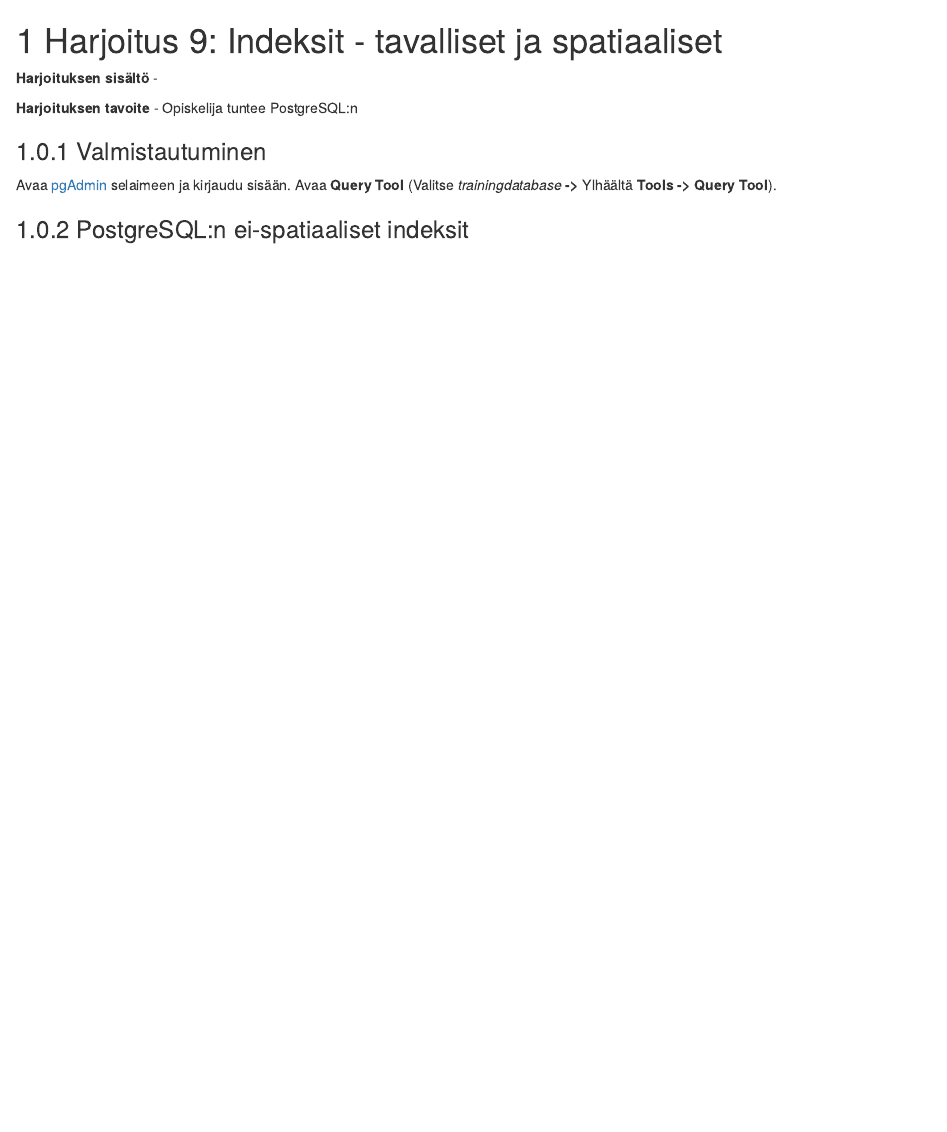
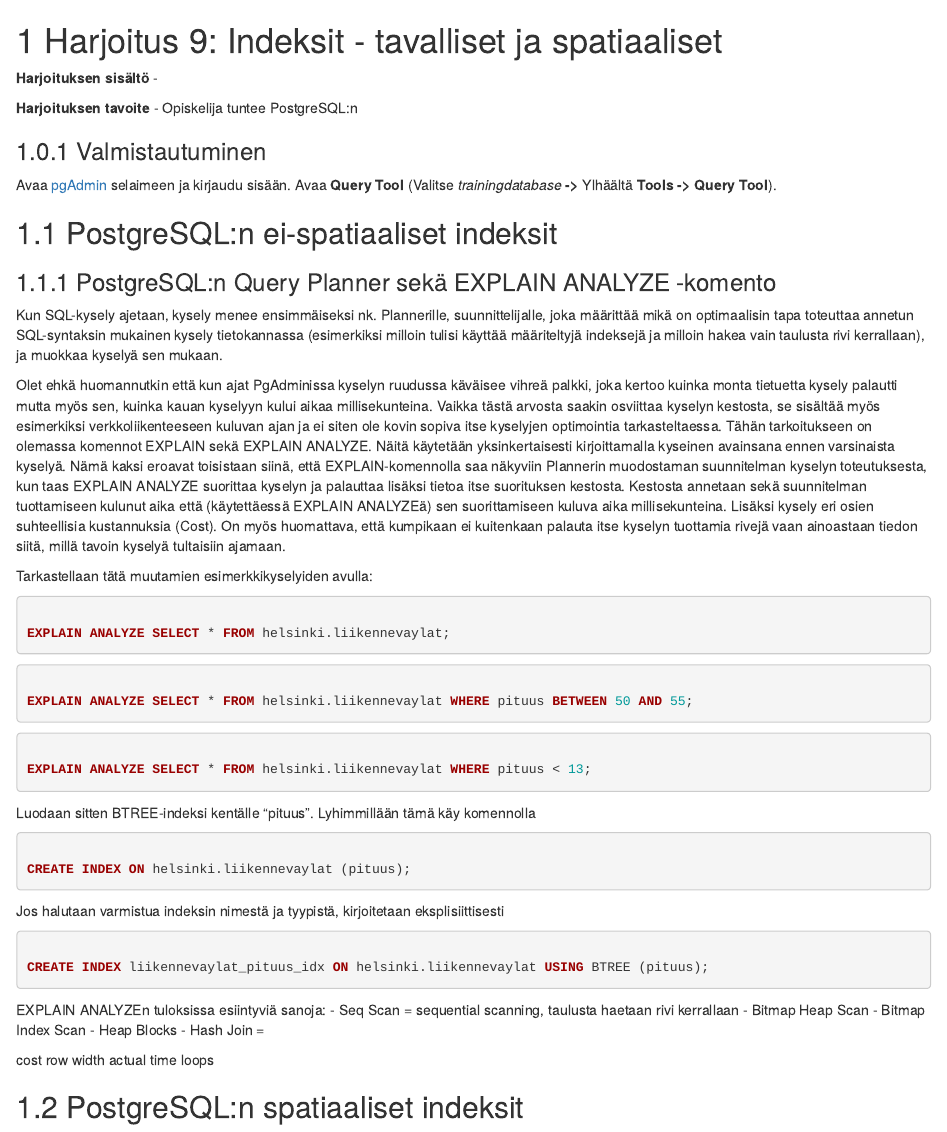
Before and after one commit to GispoCoding/GSXX_PostGIS_Advanced_Workshop, an R Markdown document (harjoitukset/09_harjoitus_09.Rmd): the page in a window 1100 px wide, from its top. Rendered offline with R 4.5, knitr and Pandoc, with nearby package versions; drawn as R Markdown's standard HTML page in place of the format the file asks for.

Commit message:
explain and analyze

````diff
--- a/harjoitukset/09_harjoitus_09.Rmd
+++ b/harjoitukset/09_harjoitus_09.Rmd
@@ -8,4 +8,87 @@
 
 Avaa [pgAdmin](/pgadmin) selaimeen ja kirjaudu sisään.  Avaa **Query Tool** (Valitse _trainingdatabase_ **->** Ylhäältä **Tools** **->** **Query Tool**).
 
-### PostgreSQL:n ei-spatiaaliset indeksit
+## PostgreSQL:n ei-spatiaaliset indeksit
+
+### PostgreSQL:n Query Planner sekä EXPLAIN ANALYZE -komento
+
+Kun SQL-kysely ajetaan, kysely menee ensimmäiseksi nk. Plannerille, suunnittelijalle, joka määrittää mikä on optimaalisin tapa toteuttaa annetun
+SQL-syntaksin mukainen kysely tietokannassa (esimerkiksi milloin tulisi käyttää määriteltyjä indeksejä ja milloin hakea vain taulusta rivi kerrallaan),
+ja muokkaa kyselyä sen mukaan.
+
+Olet ehkä huomannutkin että kun ajat PgAdminissa kyselyn ruudussa käväisee vihreä palkki, joka kertoo kuinka monta tietuetta kysely palautti mutta
+myös sen, kuinka kauan kyselyyn kului aikaa millisekunteina. Vaikka tästä arvosta saakin osviittaa kyselyn kestosta, se sisältää myös esimerkiksi
+verkkoliikenteeseen kuluvan ajan ja ei siten ole kovin sopiva itse kyselyjen optimointia tarkasteltaessa. Tähän tarkoitukseen on olemassa komennot
+EXPLAIN sekä EXPLAIN ANALYZE. Näitä käytetään yksinkertaisesti kirjoittamalla kyseinen avainsana ennen varsinaista kyselyä. Nämä kaksi eroavat toisistaan
+siinä, että EXPLAIN-komennolla saa näkyviin Plannerin muodostaman suunnitelman kyselyn toteutuksesta, kun taas EXPLAIN ANALYZE suorittaa kyselyn ja
+palauttaa lisäksi tietoa itse suorituksen kestosta. Kestosta annetaan sekä suunnitelman tuottamiseen kulunut aika että (käytettäessä EXPLAIN ANALYZEä)
+sen suorittamiseen kuluva aika millisekunteina. Lisäksi kysely eri osien suhteellisia kustannuksia (Cost). On myös huomattava, että kumpikaan ei kuitenkaan
+palauta itse kyselyn tuottamia rivejä vaan ainoastaan tiedon siitä, millä tavoin kyselyä tultaisiin ajamaan.
+
+Tarkastellaan tätä muutamien esimerkkikyselyiden avulla:
+
+:::code-box
+```sql
+
+EXPLAIN ANALYZE SELECT * FROM helsinki.liikennevaylat;
+
+```
+:::
+
+
+:::code-box
+```sql
+
+EXPLAIN ANALYZE SELECT * FROM helsinki.liikennevaylat WHERE pituus BETWEEN 50 AND 55;
+
+```
+:::
+
+:::code-box
+```sql
+
+EXPLAIN ANALYZE SELECT * FROM helsinki.liikennevaylat WHERE pituus < 13;
+
+```
+:::
+
+Luodaan sitten BTREE-indeksi kentälle "pituus". Lyhimmillään tämä käy komennolla
+
+:::code-box
+```sql
+
+CREATE INDEX ON helsinki.liikennevaylat (pituus);
+
+```
+:::
+
+Jos halutaan varmistua indeksin nimestä ja tyypistä, kirjoitetaan eksplisiittisesti
+
+:::code-box
+```sql
+
+CREATE INDEX liikennevaylat_pituus_idx ON helsinki.liikennevaylat USING BTREE (pituus);
+
+```
+:::
+
+
+
+
+
+
+
+EXPLAIN ANALYZEn tuloksissa esiintyviä sanoja:
+- Seq Scan = sequential scanning, taulusta haetaan rivi kerrallaan
+- Bitmap Heap Scan
+- Bitmap Index Scan
+- Heap Blocks
+- Hash Join =
+
+cost
+row
+width
+actual time
+loops
+
+## PostgreSQL:n spatiaaliset indeksit
````
Also changed, not shown: harjoitukset/03_harjoitus_3.Rmd (+7 -1 lines), harjoitukset/build/01_harjoitus_1.html, harjoitukset/build/02_harjoitus_2.html, harjoitukset/build/03_harjoitus_3.html, harjoitukset/build/04_harjoitus_4.html, harjoitukset/build/05_harjoitus_5.html, harjoitukset/build/06_harjoitus_6.html, harjoitukset/build/07_harjoitus_7.html, harjoitukset/build/08_harjoitus_8.html, harjoitukset/build/09_harjoitus_09.html, harjoitukset/build/10_harjoitus_10.html, harjoitukset/build/11_harjoitus_1_old.html, harjoitukset/build/12_harjoitus_2_old.html, harjoitukset/build/13_harjoitus_3_old.html, 10 more files.
